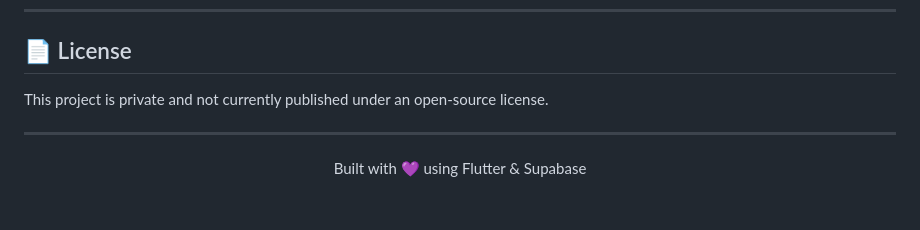
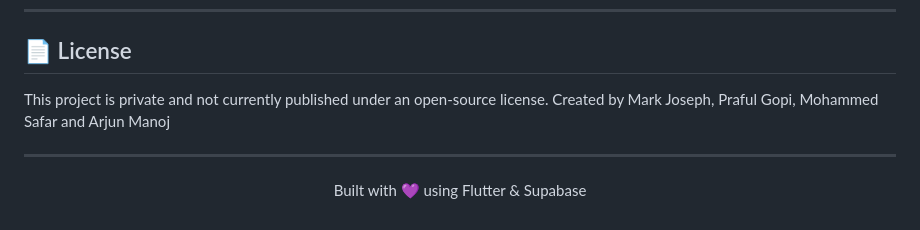
Before and after one commit to sxfxr/DareDay, a Markdown page: README.md, the part around the change. Rendered like a GitHub page.

Commit message:
Add contributor names to README
Added contributor names to the README file.

```diff
--- a/README.md
+++ b/README.md
@@ -247,6 +247,7 @@ DareDay uses a **dark neon aesthetic** with glassmorphism and glow effects:
 ## 📄 License
 
 This project is private and not currently published under an open-source license.
+Created by Mark Joseph, Praful Gopi, Mohammed Safar and Arjun Manoj
 
 ---
 
```
